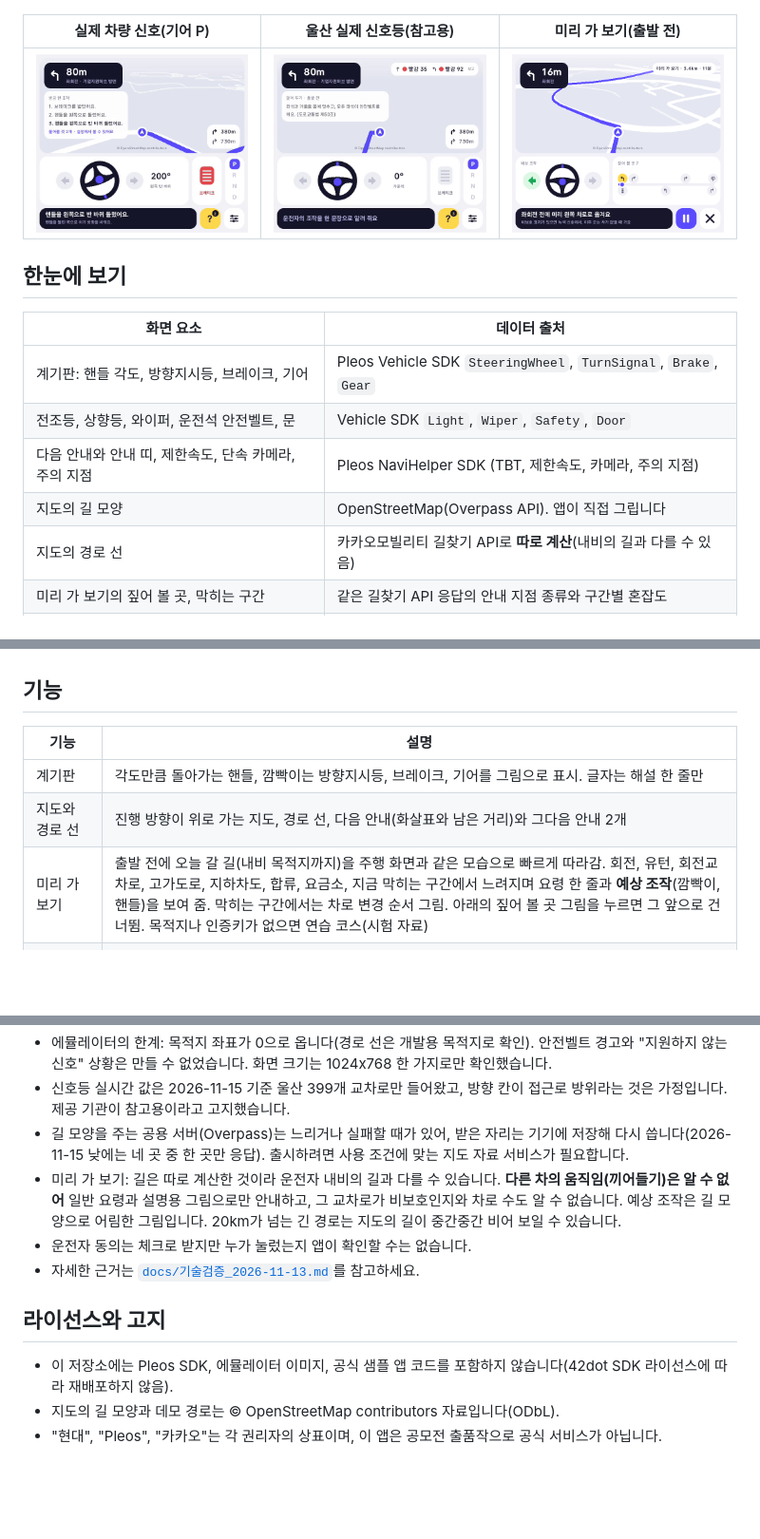
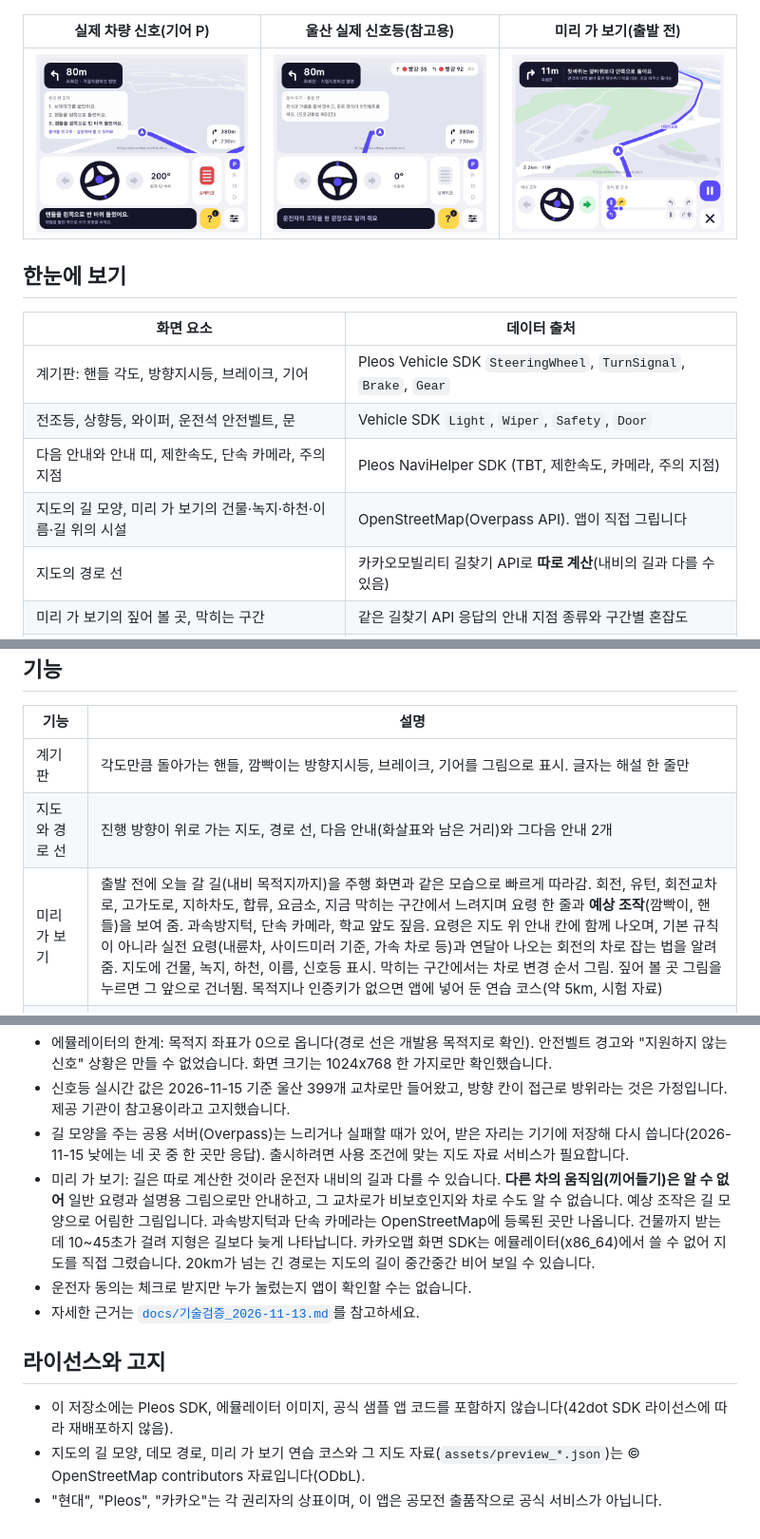
Before and after one commit to 2-InfinityNBeyond/pleos-passenger-coach, a Markdown page: README.md, 3 parts joined by grey strips. Shown at 95% size. Drawn GitHub-style; pictures changed too: docs/screens/6-preview.png; blank space fills up the shorter version.

```diff
--- a/README.md
+++ b/README.md
@@ -20,7 +20,7 @@
 | 계기판: 핸들 각도, 방향지시등, 브레이크, 기어 | Pleos Vehicle SDK `SteeringWheel`, `TurnSignal`, `Brake`, `Gear` |
 | 전조등, 상향등, 와이퍼, 운전석 안전벨트, 문 | Vehicle SDK `Light`, `Wiper`, `Safety`, `Door` |
 | 다음 안내와 안내 띠, 제한속도, 단속 카메라, 주의 지점 | Pleos NaviHelper SDK (TBT, 제한속도, 카메라, 주의 지점) |
-| 지도의 길 모양 | OpenStreetMap(Overpass API). 앱이 직접 그립니다 |
+| 지도의 길 모양, 미리 가 보기의 건물·녹지·하천·이름·길 위의 시설 | OpenStreetMap(Overpass API). 앱이 직접 그립니다 |
 | 지도의 경로 선 | 카카오모빌리티 길찾기 API로 **따로 계산**(내비의 길과 다를 수 있음) |
 | 미리 가 보기의 짚어 볼 곳, 막히는 구간 | 같은 길찾기 API 응답의 안내 지점 종류와 구간별 혼잡도 |
 | 신호등 잔여시간(참고용) | 공공데이터포털 교차로 신호등 실시간 정보 |
@@ -37,7 +37,7 @@
 |---|---|
 | 계기판 | 각도만큼 돌아가는 핸들, 깜빡이는 방향지시등, 브레이크, 기어를 그림으로 표시. 글자는 해설 한 줄만 |
 | 지도와 경로 선 | 진행 방향이 위로 가는 지도, 경로 선, 다음 안내(화살표와 남은 거리)와 그다음 안내 2개 |
-| 미리 가 보기 | 출발 전에 오늘 갈 길(내비 목적지까지)을 주행 화면과 같은 모습으로 빠르게 따라감. 회전, 유턴, 회전교차로, 고가도로, 지하차도, 합류, 요금소, 지금 막히는 구간에서 느려지며 요령 한 줄과 **예상 조작**(깜빡이, 핸들)을 보여 줌. 막히는 구간에서는 차로 변경 순서 그림. 아래의 짚어 볼 곳 그림을 누르면 그 앞으로 건너뜀. 목적지나 인증키가 없으면 연습 코스(시험 자료) |
+| 미리 가 보기 | 출발 전에 오늘 갈 길(내비 목적지까지)을 주행 화면과 같은 모습으로 빠르게 따라감. 회전, 유턴, 회전교차로, 고가도로, 지하차도, 합류, 요금소, 지금 막히는 구간에서 느려지며 요령 한 줄과 **예상 조작**(깜빡이, 핸들)을 보여 줌. 과속방지턱, 단속 카메라, 학교 앞도 짚음. 요령은 지도 위 안내 칸에 함께 나오며, 기본 규칙이 아니라 실전 요령(내륜차, 사이드미러 기준, 가속 차로 등)과 연달아 나오는 회전의 차로 잡는 법을 알려 줌. 지도에 건물, 녹지, 하천, 이름, 신호등 표시. 막히는 구간에서는 차로 변경 순서 그림. 짚어 볼 곳 그림을 누르면 그 앞으로 건너뜀. 목적지나 인증키가 없으면 앱에 넣어 둔 연습 코스(약 5km, 시험 자료) |
 | 표지판 | 제한속도, 단속 카메라, 주의 지점(어린이 보호구역 등)을 표지판과 필기시험 용어로 표시 |
 | 코치 해설 | 일어난 일 한 문장 + 조작의 쓰임 한 줄. 8초 뒤 흐려지고 30초 뒤 지워짐 |
 | 주차(후진) | 합성 후방 화면(핸들 각도로 계산한 가이드선, **시뮬레이션이며 실제 카메라 영상 아님**)과 조작 순서 해설 |
@@ -121,11 +121,11 @@ docs/                        요구서, 화면 흐름, 기술 검증, QA 결과
 - 에뮬레이터의 한계: 목적지 좌표가 0으로 옵니다(경로 선은 개발용 목적지로 확인). 안전벨트 경고와 "지원하지 않는 신호" 상황은 만들 수 없었습니다. 화면 크기는 1024x768 한 가지로만 확인했습니다.
 - 신호등 실시간 값은 2026-11-15 기준 울산 399개 교차로만 들어왔고, 방향 칸이 접근로 방위라는 것은 가정입니다. 제공 기관이 참고용이라고 고지했습니다.
 - 길 모양을 주는 공용 서버(Overpass)는 느리거나 실패할 때가 있어, 받은 자리는 기기에 저장해 다시 씁니다(2026-11-15 낮에는 네 곳 중 한 곳만 응답). 출시하려면 사용 조건에 맞는 지도 자료 서비스가 필요합니다.
-- 미리 가 보기: 길은 따로 계산한 것이라 운전자 내비의 길과 다를 수 있습니다. **다른 차의 움직임(끼어들기)은 알 수 없어** 일반 요령과 설명용 그림으로만 안내하고, 그 교차로가 비보호인지와 차로 수도 알 수 없습니다. 예상 조작은 길 모양으로 어림한 그림입니다. 20km가 넘는 긴 경로는 지도의 길이 중간중간 비어 보일 수 있습니다.
+- 미리 가 보기: 길은 따로 계산한 것이라 운전자 내비의 길과 다를 수 있습니다. **다른 차의 움직임(끼어들기)은 알 수 없어** 일반 요령과 설명용 그림으로만 안내하고, 그 교차로가 비보호인지와 차로 수도 알 수 없습니다. 예상 조작은 길 모양으로 어림한 그림입니다. 과속방지턱과 단속 카메라는 OpenStreetMap에 등록된 곳만 나옵니다. 건물까지 받는 데 10~45초가 걸려 지형은 길보다 늦게 나타납니다. 카카오맵 화면 SDK는 에뮬레이터(x86_64)에서 쓸 수 없어 지도를 직접 그렸습니다. 20km가 넘는 긴 경로는 지도의 길이 중간중간 비어 보일 수 있습니다.
 - 운전자 동의는 체크로 받지만 누가 눌렀는지 앱이 확인할 수는 없습니다.
 - 자세한 근거는 [`docs/기술검증_2026-11-13.md`](docs/기술검증_2026-11-13.md)를 참고하세요.
 
 ## 라이선스와 고지
 - 이 저장소에는 Pleos SDK, 에뮬레이터 이미지, 공식 샘플 앱 코드를 포함하지 않습니다(42dot SDK 라이선스에 따라 재배포하지 않음).
-- 지도의 길 모양과 데모 경로는 © OpenStreetMap contributors 자료입니다(ODbL).
+- 지도의 길 모양, 데모 경로, 미리 가 보기 연습 코스와 그 지도 자료(`assets/preview_*.json`)는 © OpenStreetMap contributors 자료입니다(ODbL).
 - "현대", "Pleos", "카카오"는 각 권리자의 상표이며, 이 앱은 공모전 출품작으로 공식 서비스가 아닙니다.
```
Also changed, not shown: other parts of README.md (+3 -3 lines), docs/qa.md (+6 -3 lines), docs/요구서-동승자-실시간-조작-화면.md (+2 -2 lines), 12 other files.
